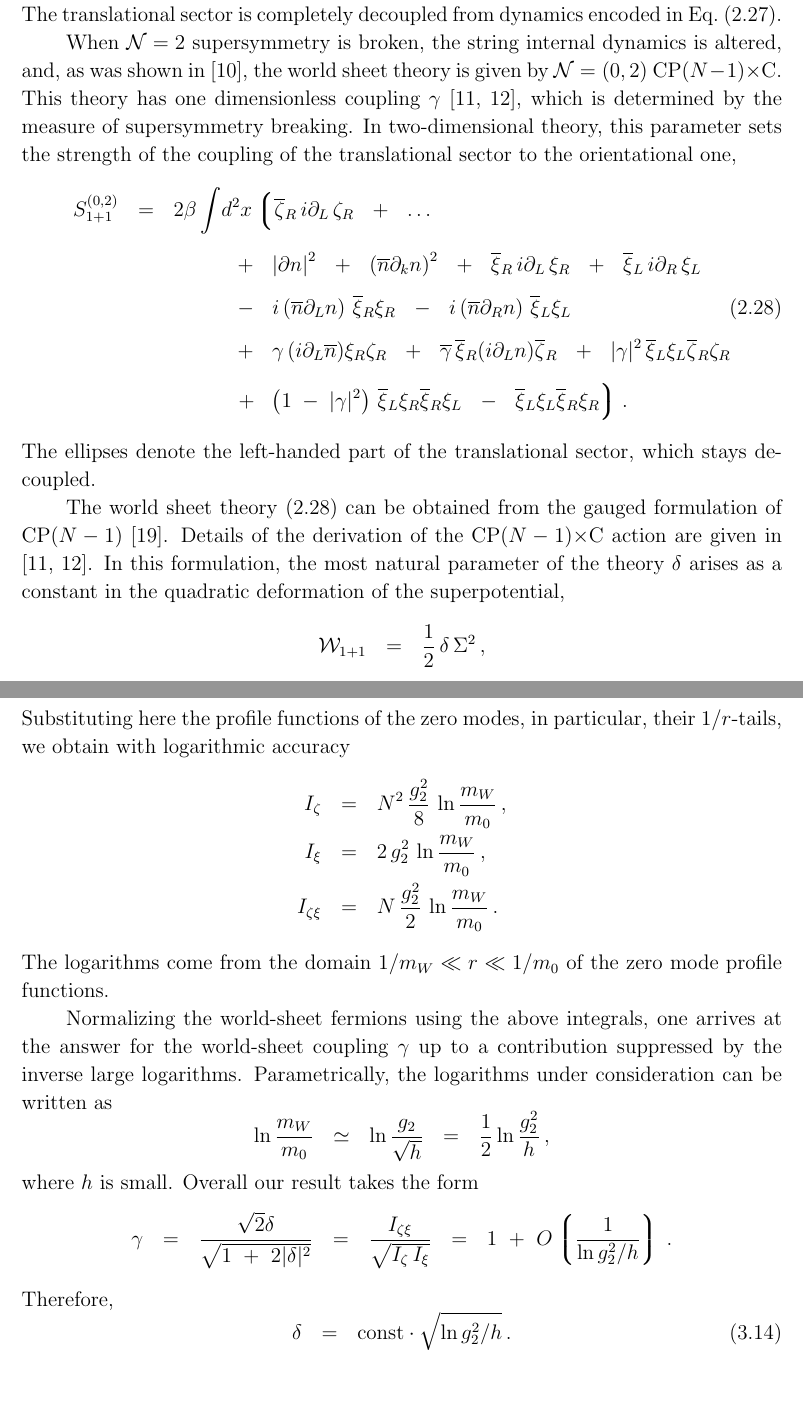
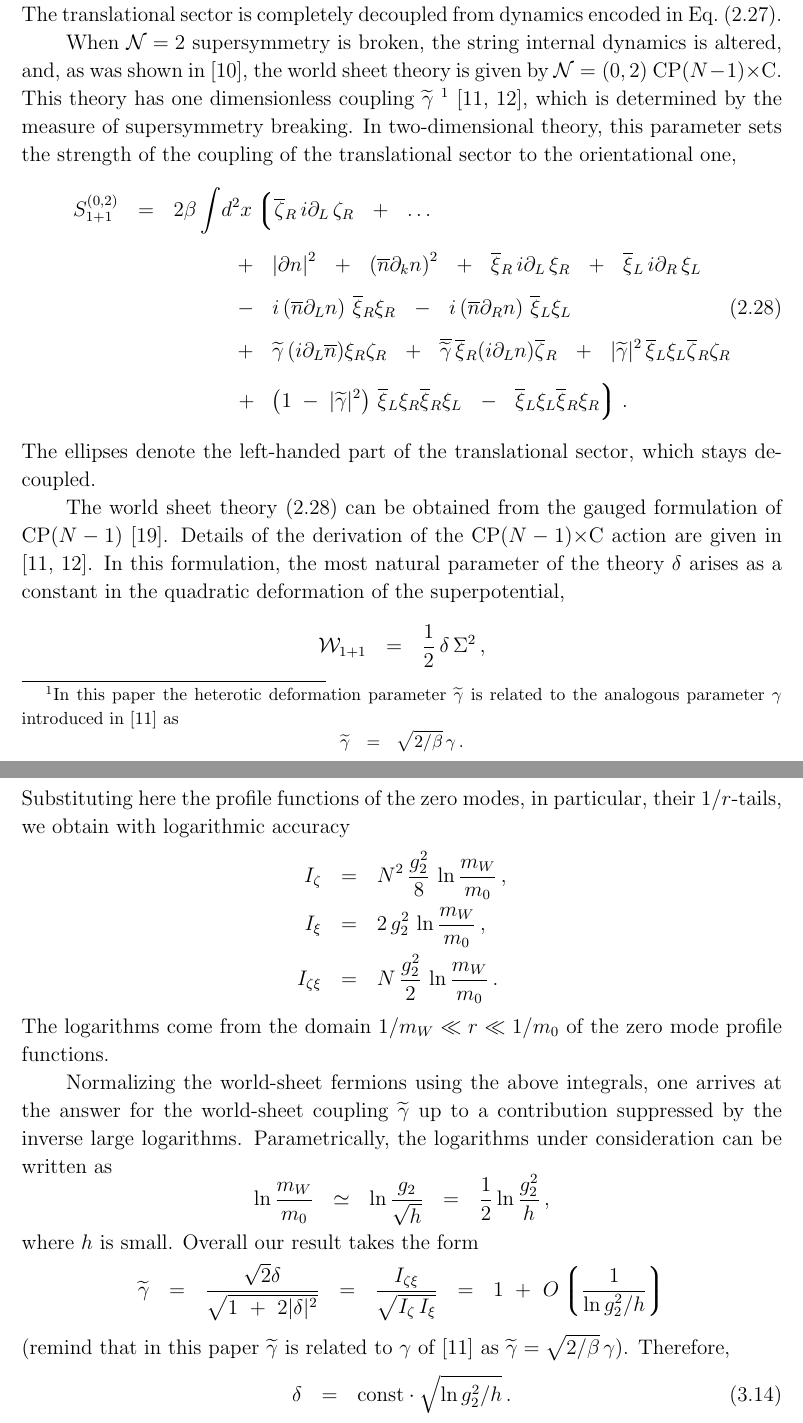
Before and after one commit to pasha-bolokhov/mm, a LaTeX paper (hetM.tex): two parts of pages 11 and 20 of 24, joined at a grey line, cut so that both start at the same text, the shorter picture padded with empty space. Compiled offline with pdfLaTeX.

Commit message:
Notations for \gamma are changed to \tgamma and the connection with \gamma of \cite{SYhet} is explained. This version will be submitted to arXiv as the next revision

```diff
--- a/hetM.tex
+++ b/hetM.tex
@@ -143,6 +143,9 @@
 \newcommand{\MN}{M_\text{SU($N$)}}
 \newcommand{\MU}{M_{\rm U(1)}}
 
+\newcommand{\tgamma}{\wt{\gamma}}
+\newcommand{\btgamma}{\ov{\tgamma}}
+
 \begin{document}
 
 
@@ -873,7 +876,14 @@ the	index $ i = 1,~ 2 $ labels the Cartesian coordinates in this plane.
 
 	When \ntwo supersymmetry is broken, the string internal dynamics is altered, and, as was shown
 	in \cite{Edalati}, the world sheet theory is given by \ntwoo \CPCn.
-	This theory has one dimensionless coupling $ \gamma $ \cite{SYhet,BSYhet}, which is determined by the
+	This theory has one dimensionless coupling $ \tgamma $
+\footnote{
+In this paper the heterotic deformation parameter $ \tgamma $ is related to the analogous parameter
+$ \gamma $ introduced in \cite{SYhet} as
+\[
+	\tgamma ~~=~~ \sqrt{2/\beta}\,\gamma\,.
+\]}
+ \cite{SYhet,BSYhet}, which is determined by the
 	measure of supersymmetry breaking.
 	In two-dimensional theory, this parameter sets the strength of the coupling of the translational
 	sector to the orientational one,
@@ -908,8 +918,8 @@ S_{1+1}^{(0,2)} ~~=~~ 2\beta
 	&
 	\;\;
 	+~~
-	\gamma\, (i\p_L\nbar) \xir\zr ~~+~~ \ov{\gamma}\, \bxir (i\p_L n) \bzr ~~+~~
-	|\gamma|^2\, \bxil\xil \bzr\zr
+	\tgamma\, (i\p_L\nbar) \xir\zr ~~+~~ \ov{\tgamma}\, \bxir (i\p_L n) \bzr ~~+~~
+	|\tgamma|^2\, \bxil\xil \bzr\zr
 	\\[2mm]
 %
 \notag
@@ -1470,7 +1480,7 @@ The logarithms come from the domain $ 1/m_W \ll r \ll 1/m_0 $  of the zero mode
 functions.
 
 Normalizing the world-sheet fermions using the above integrals, one arrives at the answer
-for the world-sheet coupling $ \gamma $ up to a contribution suppressed by the inverse large logarithms.
+for the world-sheet coupling $ \tgamma $ up to a contribution suppressed by the inverse large logarithms.
 Parametrically, the logarithms under consideration can be written as
 \[
 	\ln \frac{m_W}{m_0}  ~~\simeq~~
@@ -1479,10 +1489,12 @@ Parametrically, the logarithms under consideration can be written as
 where $ h $ is small.
 Overall our result takes the form
 \[
-	\gamma ~~=~~ \frac{\sqrt{2}\delta}{\sqrt{1 ~+~ 2|\delta|^2}} ~~=~~
+	\tgamma ~~=~~ \frac{\sqrt{2}\delta}{\sqrt{1 ~+~ 2|\delta|^2}} ~~=~~
 		\frac{I_{\zeta\xi}}{\sqrt{I_\zeta\, I_\xi}}  ~~=~~
-			1 ~+~ O\lgr \frac{1}{\ln g_2^2/h } \rgr\,.
+			1 ~+~ O\lgr \frac{1}{\ln g_2^2/h } \rgr
 \]
+	(remind that in this paper $ \tgamma $ is related to $ \gamma $ of \cite{SYhet} as
+	$ \tgamma = \sqrt{2/\beta}\, \gamma $).
 Therefore,
 \beq
 \label{deltaresult}
```
Also changed, not shown: hetM.tex (18 more changed lines).
